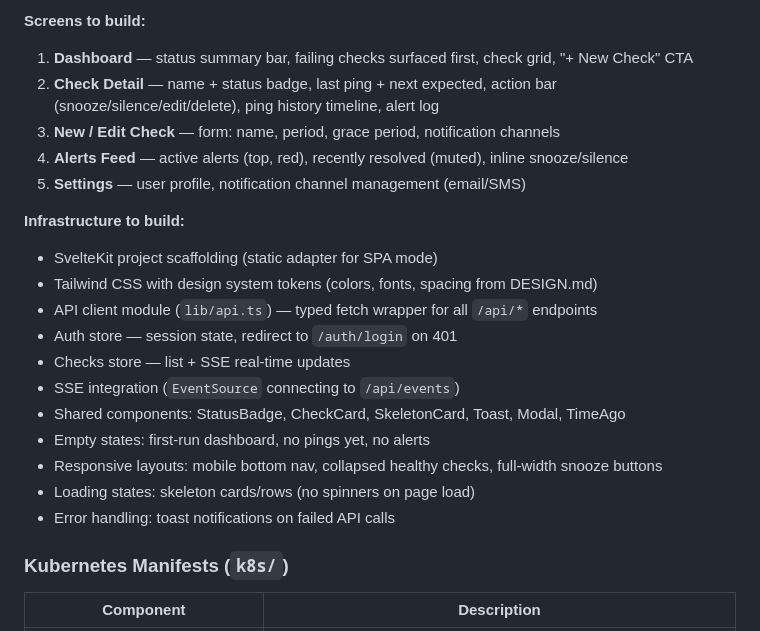
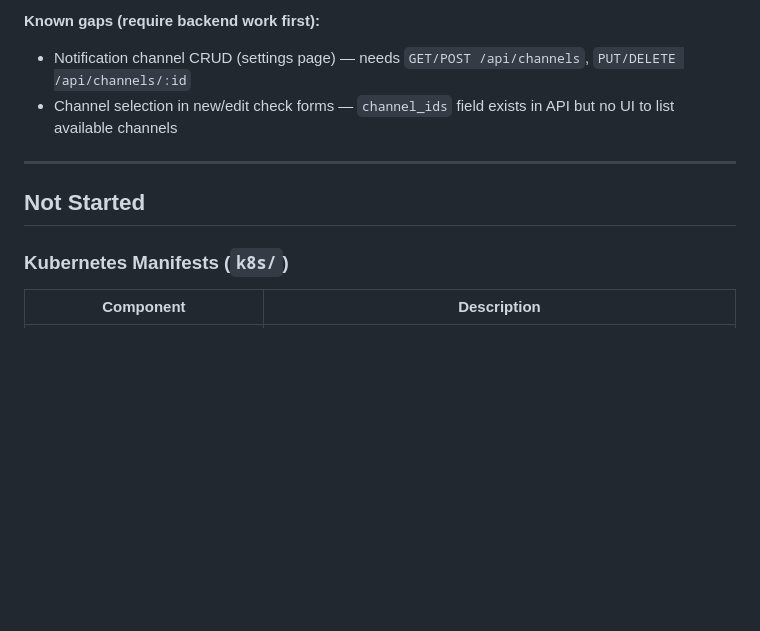
Before and after one commit to colinbruner/homelab-cronhealth, a Markdown page: IMPLEMENTATION.md, the part around one of its changes. Rendered like a GitHub page; blank space fills up the shorter version.

Commit message:
docs: mark SvelteKit frontend as complete in implementation log
Co-Authored-By: Claude Opus 4.6 <noreply@anthropic.com>

```diff
--- a/IMPLEMENTATION.md
+++ b/IMPLEMENTATION.md
@@ -46,23 +63,11 @@ Per DESIGN.md, the UI is a SvelteKit SPA served by nginx with API calls proxied
 
-**Screens to build:**
-1. **Dashboard** — status summary bar, failing checks surfaced first, check grid, "+ New Check" CTA
-2. **Check Detail** — name + status badge, last ping + next expected, action bar (snooze/silence/edit/delete), ping history timeline, alert log
-3. **New / Edit Check** — form: name, period, grace period, notification channels
-4. **Alerts Feed** — active alerts (top, red), recently resolved (muted), inline snooze/silence
-5. **Settings** — user profile, notification channel management (email/SMS)
+**Known gaps (require backend work first):**
+- Notification channel CRUD (settings page) — needs `GET/POST /api/channels`, `PUT/DELETE /api/channels/:id`
+- Channel selection in new/edit check forms — `channel_ids` field exists in API but no UI to list available channels
 
-**Infrastructure to build:**
-- SvelteKit project scaffolding (static adapter for SPA mode)
-- Tailwind CSS with design system tokens (colors, fonts, spacing from DESIGN.md)
-- API client module (`lib/api.ts`) — typed fetch wrapper for all `/api/*` endpoints
-- Auth store — session state, redirect to `/auth/login` on 401
-- Checks store — list + SSE real-time updates
-- SSE integration (`EventSource` connecting to `/api/events`)
-- Shared components: StatusBadge, CheckCard, SkeletonCard, Toast, Modal, TimeAgo
-- Empty states: first-run dashboard, no pings yet, no alerts
-- Responsive layouts: mobile bottom nav, collapsed healthy checks, full-width snooze buttons
-- Loading states: skeleton cards/rows (no spinners on page load)
-- Error handling: toast notifications on failed API calls
+---
+
+## Not Started
 
 ### Kubernetes Manifests (`k8s/`)
 
```
Also changed, not shown: other parts of IMPLEMENTATION.md (+21 -4 lines), 1 other file.
